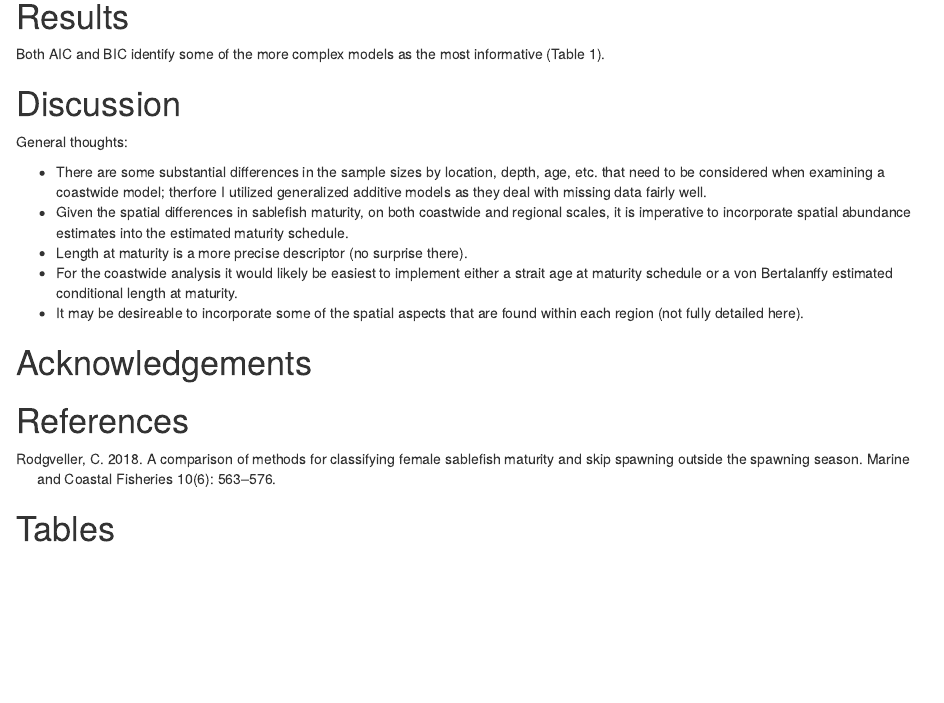
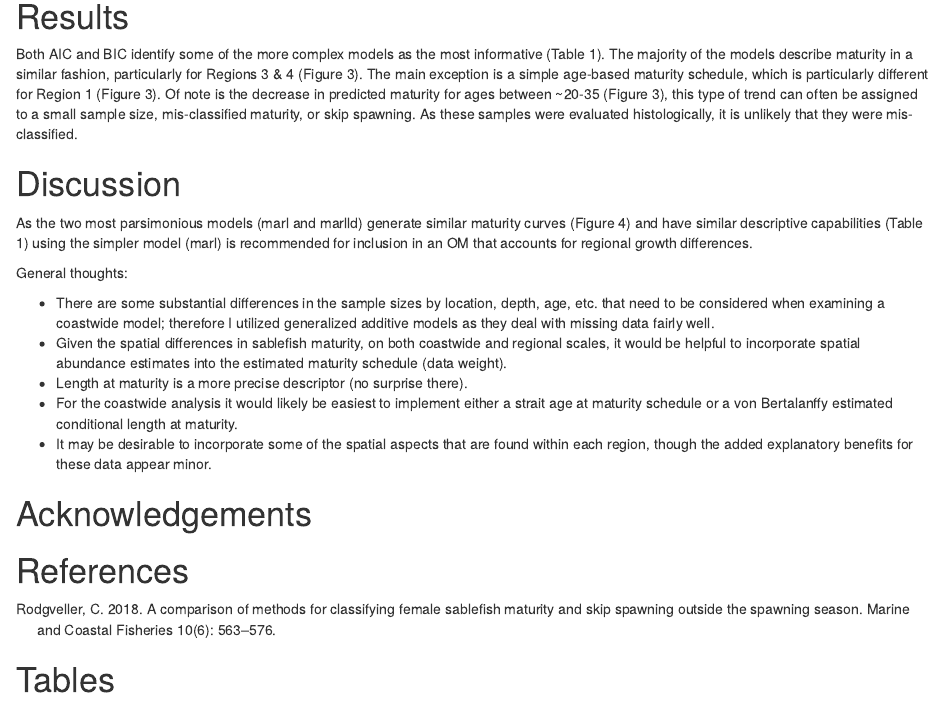
Before and after one commit to BenWilliams-NOAA/pstat_processed_report, an R Markdown document (text/williams_etal_sablefish_mat.Rmd): the page in a window 1100 px wide, from 1980 px down. Rendered offline with R 4.5, knitr and Pandoc, with nearby package versions.

Commit message:
text edits

```diff
--- a/text/williams_etal_sablefish_mat.Rmd
+++ b/text/williams_etal_sablefish_mat.Rmd
@@ -144,18 +144,25 @@ Regional model parameterizations from [@Kapur2020] were optimized on regional ma
 # Results
 
 Both AIC and BIC identify some of the more complex models as the most informative (Table 1).
+The majority of the models describe maturity in a similar fashion, particularly for Regions 3 & 4 (Figure 3).
+The main exception is a simple age-based maturity schedule, which is particularly different for Region 1 (Figure 3).
+Of note is the decrease in predicted maturity for ages between ~20-35 (Figure 3), this type of trend can often be assigned to a small sample size, mis-classified maturity, or skip spawning.
+As these samples were evaluated histologically, it is unlikely that they were mis-classified.
 
 
 
 # Discussion
 
+As the two most parsimonious models (marl and marlld) generate similar maturity curves (Figure 4) and have similar descriptive capabilities (Table 1) using the simpler model (marl) is recommended for inclusion in an OM that accounts for regional growth differences.
+
+
 General thoughts:
 
- - There are some substantial differences in the sample sizes by location, depth, age, etc. that need to be considered when examining a coastwide model; therfore I utilized generalized additive models as they deal with missing data fairly well.
- - Given the spatial differences in sablefish maturity, on both coastwide and regional scales, it is imperative to incorporate spatial abundance estimates into the estimated maturity schedule.
+ - There are some substantial differences in the sample sizes by location, depth, age, etc. that need to be considered when examining a coastwide model; therefore I utilized generalized additive models as they deal with missing data fairly well.
+ - Given the spatial differences in sablefish maturity, on both coastwide and regional scales, it would be helpful to incorporate spatial abundance estimates into the estimated maturity schedule (data weight).
  - Length at maturity is a more precise descriptor (no surprise there).
  - For the coastwide analysis it would likely be easiest to implement either a strait age at maturity schedule or a von Bertalanffy estimated conditional length at maturity.
- - It may be desireable to incorporate some of the spatial aspects that are found within each region (not fully detailed here).
+ - It may be desirable to incorporate some of the spatial aspects that are found within each region, though the added explanatory benefits for these data appear minor.
 
 # Acknowledgements
 
```
Also changed, not shown: 1 other file.
